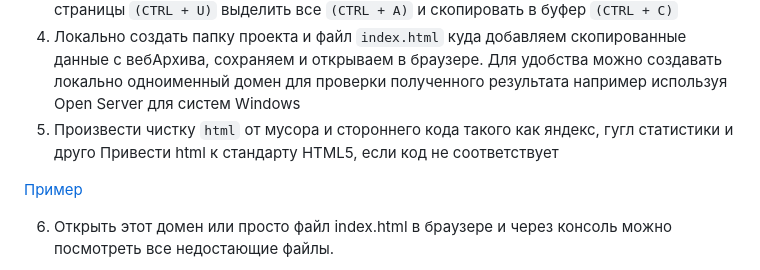
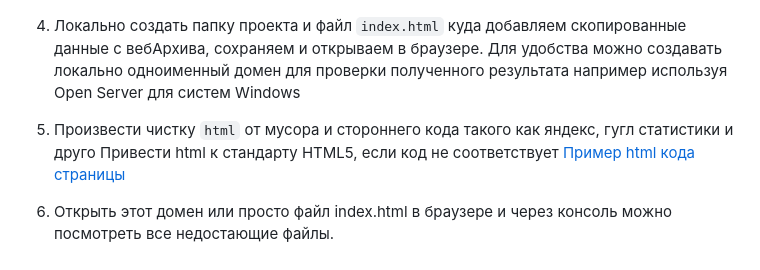
Before and after one commit to timoleon001/drops_recovery, a Markdown page: README.md, the part around the change. GitHub-like rendering.

Commit message:
edit link

```diff
--- a/README.md
+++ b/README.md
@@ -16,8 +16,7 @@
 Для удобства можно создавать локально одноименный домен для проверки полученного результата например используя Open Server для систем Windows
 5. Произвести чистку `html` от мусора и стороннего кода такого как яндекс, гугл статистики и друго
 Привести html к стандарту HTML5, если код не соответствует
-
-[Пример](index.html)
+[Пример html кода страницы](index.html)
 
 6. Открыть этот домен или просто файл index.html в браузере и через консоль можно посмотреть все недостающие файлы.
 
```
